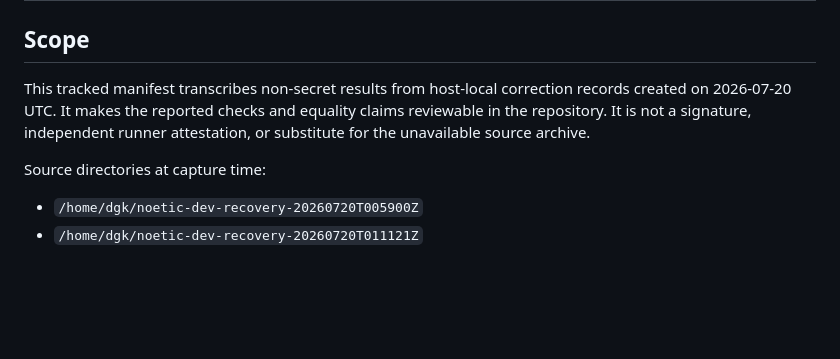
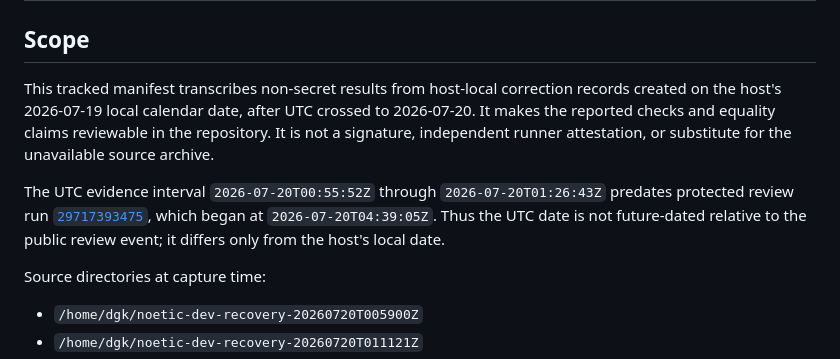
Before and after one commit to somebloke1/noetic-dev, a Markdown page: docs/governance/worktree-correction-evidence.md, the part around the change. Rendered like a GitHub page; blank space fills up the shorter version.

Commit message:
docs(governance): bind correction chronology (#72)

```diff
--- a/docs/governance/worktree-correction-evidence.md
+++ b/docs/governance/worktree-correction-evidence.md
@@ -3,9 +3,16 @@
 ## Scope
 
 This tracked manifest transcribes non-secret results from host-local correction
-records created on 2026-07-20 UTC. It makes the reported checks and equality
-claims reviewable in the repository. It is not a signature, independent runner
-attestation, or substitute for the unavailable source archive.
+records created on the host's 2026-07-19 local calendar date, after UTC crossed
+to 2026-07-20. It makes the reported checks and equality claims reviewable in
+the repository. It is not a signature, independent runner attestation, or
+substitute for the unavailable source archive.
+
+The UTC evidence interval `2026-07-20T00:55:52Z` through
+`2026-07-20T01:26:43Z` predates protected review run
+[`29717393475`](https://github.com/somebloke1/noetic-dev/actions/runs/29717393475),
+which began at `2026-07-20T04:39:05Z`. Thus the UTC date is not future-dated
+relative to the public review event; it differs only from the host's local date.
 
 Source directories at capture time:
 
```
